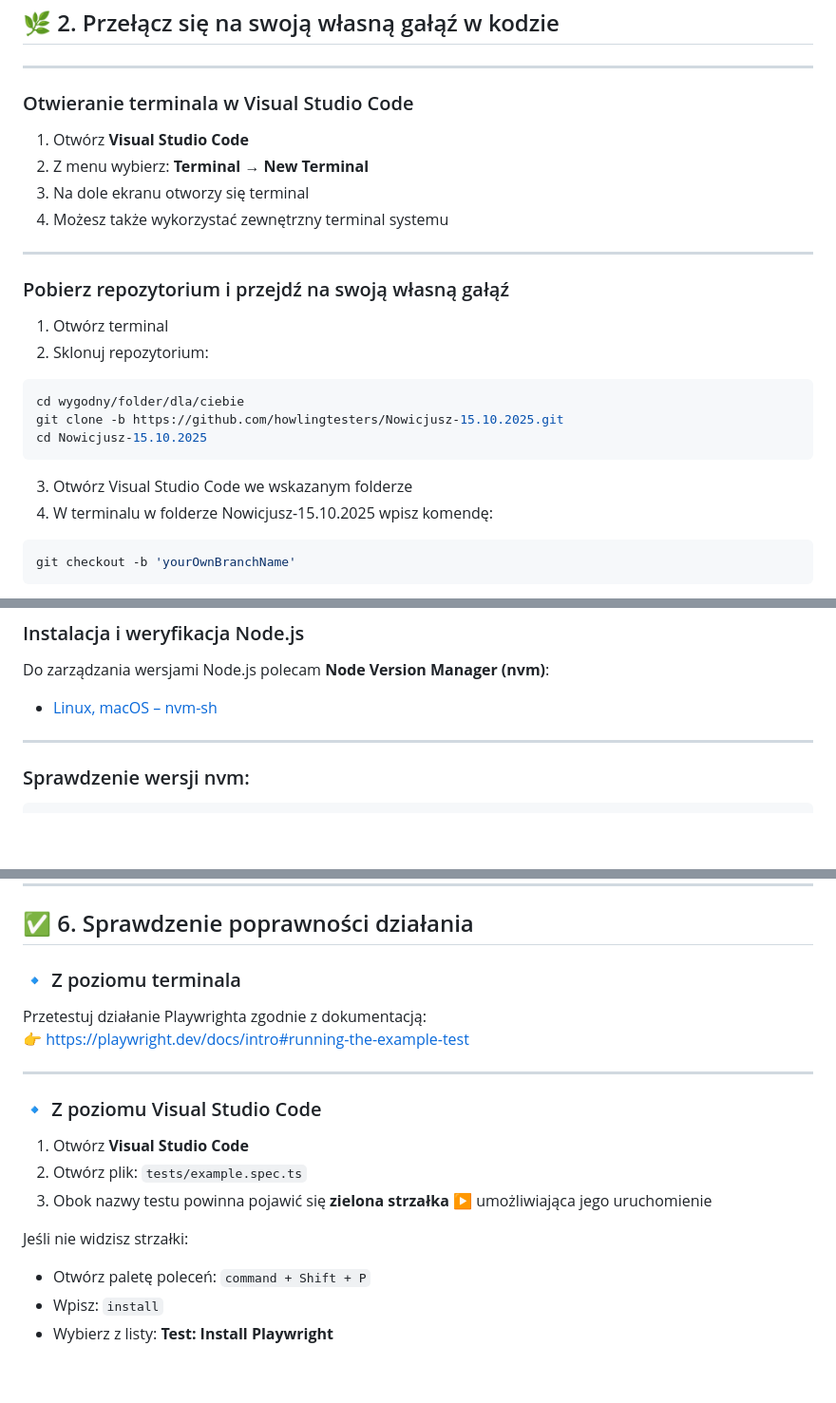
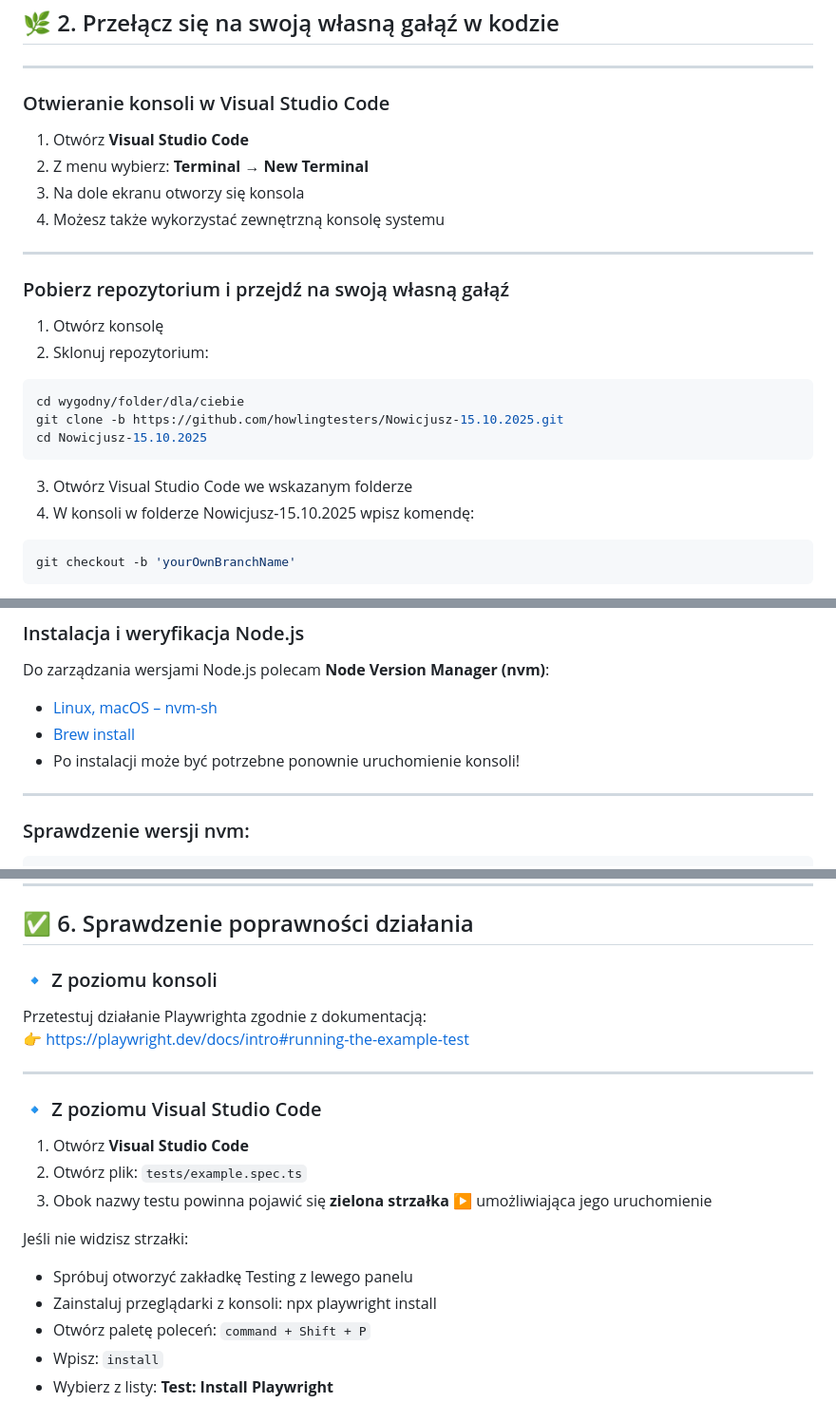
Before and after one commit to howlingtesters/Nowicjusz-15.10.2025, a Markdown page: README-macos-linux.md, 3 parts joined by grey strips. Shown at 95% size. Drawn GitHub-style; blank space fills up the shorter version.

````diff
--- a/README-macos-linux.md
+++ b/README-macos-linux.md
@@ -16,18 +16,18 @@ Podczas szkolenia będziemy korzystać z **Visual Studio Code (VSC)**, ale może
 
 ---
 
-### Otwieranie terminala w Visual Studio Code
+### Otwieranie konsoli w Visual Studio Code
 
 1. Otwórz **Visual Studio Code**
 2. Z menu wybierz: **Terminal → New Terminal**
-3. Na dole ekranu otworzy się terminal
-4. Możesz także wykorzystać zewnętrzny terminal systemu
+3. Na dole ekranu otworzy się konsola
+4. Możesz także wykorzystać zewnętrzną konsolę systemu
 
 ---
 
 ### Pobierz repozytorium i przejdź na swoją własną gałąź
 
-1. Otwórz terminal
+1. Otwórz konsolę
 2. Sklonuj repozytorium:
 ```sh
 cd wygodny/folder/dla/ciebie
@@ -35,7 +35,7 @@ git clone -b https://github.com/howlingtesters/Nowicjusz-15.10.2025.git
 cd Nowicjusz-15.10.2025
 ```
 3. Otwórz Visual Studio Code we wskazanym folderze
-4. W terminalu w folderze Nowicjusz-15.10.2025 wpisz komendę:
+4. W konsoli w folderze Nowicjusz-15.10.2025 wpisz komendę:
 ```sh
 git checkout -b 'yourOwnBranchName'
 ```
@@ -56,7 +56,8 @@ git checkout -b 'yourOwnBranchName'
 Do zarządzania wersjami Node.js polecam **Node Version Manager (nvm)**:
 
 - [Linux, macOS – nvm-sh](https://github.com/nvm-sh/nvm)
-
+- [Brew install](https://formulae.brew.sh/formula/nvm)
+- Po instalacji może być potrzebne ponownie uruchomienie konsoli!
 ---
 
 ### Sprawdzenie wersji nvm:
@@ -137,7 +138,7 @@ Podczas szkolenia będę Was często zachęcał do korzystania z dokumentacji **
 
 ## ✅ 6. Sprawdzenie poprawności działania
 
-### 🔹 Z poziomu terminala
+### 🔹 Z poziomu konsoli
 
 Przetestuj działanie Playwrighta zgodnie z dokumentacją:
 👉 [https://playwright.dev/docs/intro#running-the-example-test](https://playwright.dev/docs/intro#running-the-example-test)
@@ -151,6 +152,8 @@ Przetestuj działanie Playwrighta zgodnie z dokumentacją:
 3. Obok nazwy testu powinna pojawić się **zielona strzałka ▶️** umożliwiająca jego uruchomienie
 
 Jeśli nie widzisz strzałki:
+- Spróbuj otworzyć zakładkę Testing z lewego panelu
+- Zainstaluj przeglądarki z konsoli: npx playwright install
 - Otwórz paletę poleceń: `command + Shift + P`
 - Wpisz: `install`
 - Wybierz z listy: **Test: Install Playwright**
````
